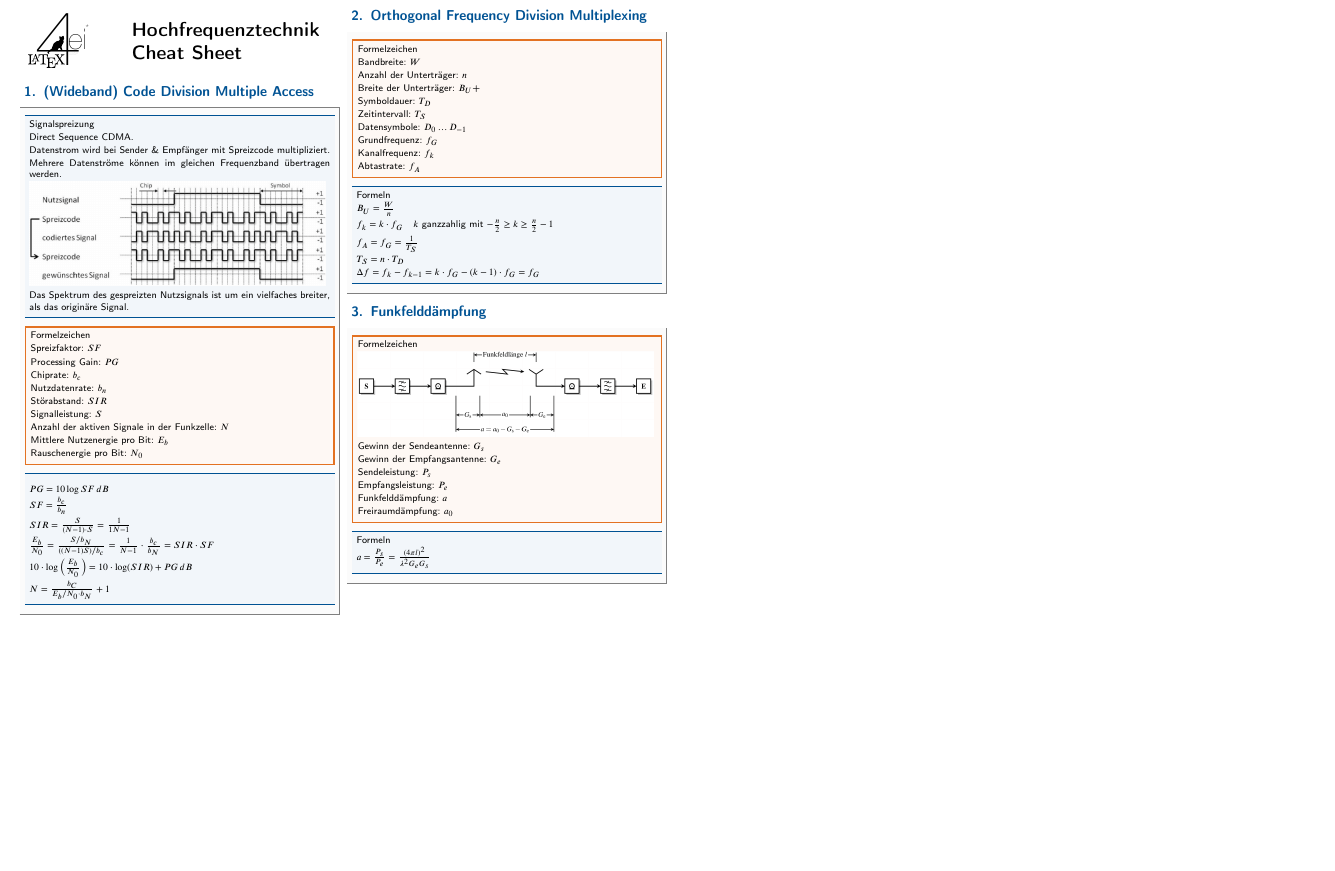
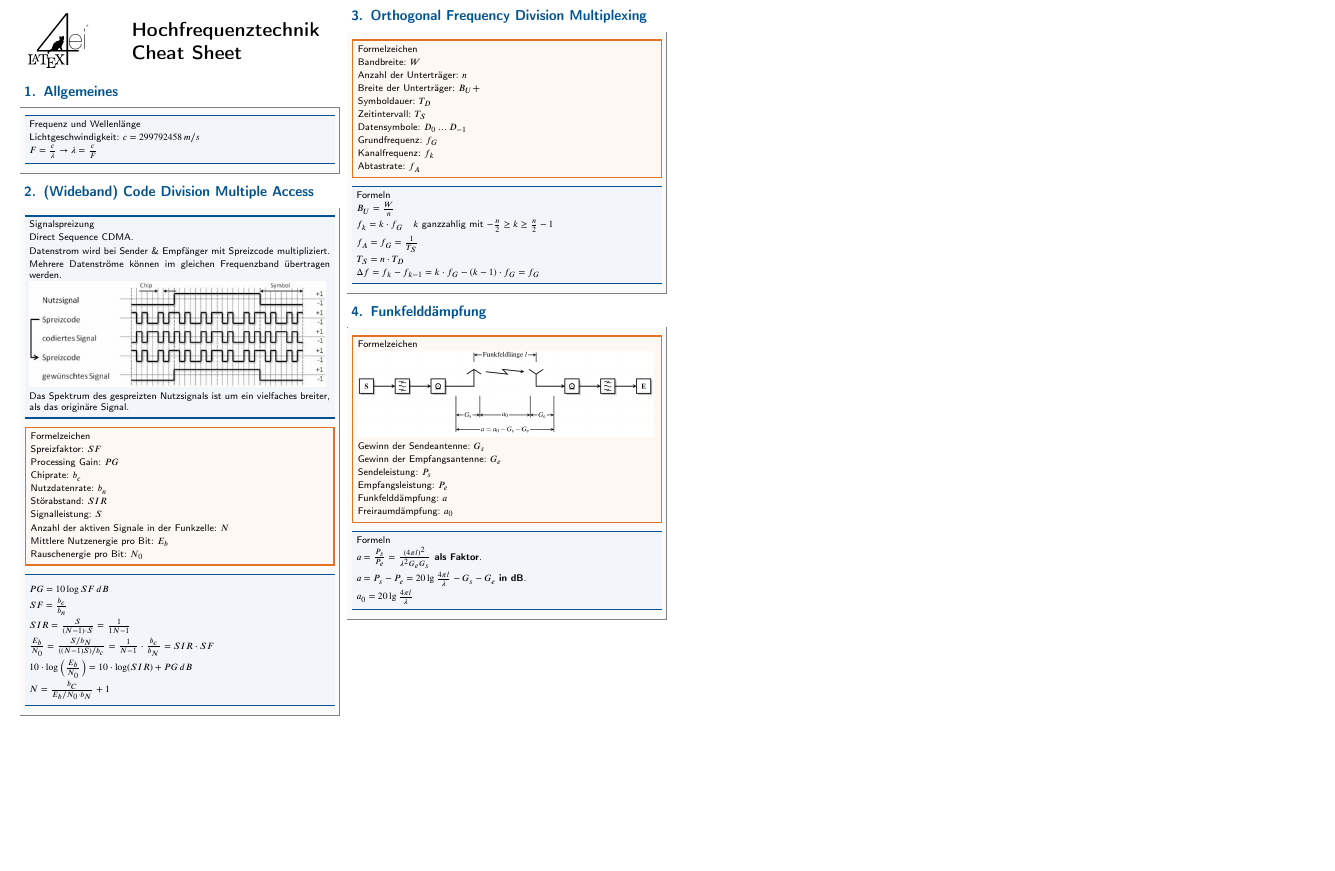
Before and after one commit to doppelplus/Cheats, a LaTeX document (Hochfrequenztechnik/Formelsammlung.tex): part of the page, cut so that both start at the same text, the shorter picture padded with empty space. The pictures show the PDF file Hochfrequenztechnik/Formelsammlung.pdf that the author committed with the source.

Commit message:
Allgemeines

```diff
--- a/Hochfrequenztechnik/Formelsammlung.tex
+++ b/Hochfrequenztechnik/Formelsammlung.tex
@@ -10,6 +10,13 @@
 \begin{document}
 
 \maketitle
+\section{Allgemeines}
+    \begin{sectionbox}
+        \begin{bluebox}{Frequenz und Wellenlänge}
+            \item Lichtgeschwindigkeit: $c = 299792458\,m/s$
+            \item $F = \frac{c}{\lambda} \rightarrow \lambda = \frac{c}{F}$
+        \end{bluebox}
+    \end{sectionbox}
 
 \section{(Wideband) Code Division Multiple Access}
     \begin{sectionbox}
@@ -78,8 +85,9 @@
         \end{symbolbox}
 
         \begin{bluebox}{Formeln}
-            \item $a = \frac{P_s}{P_e} = \frac{(4\pi l)^2}{\lambda^2 G_e G_s}$
-
+            \item $a = \frac{P_s}{P_e} = \frac{(4\pi l)^2}{\lambda^2 G_e G_s}$ \textbf{als Faktor}.
+            \item $a = P_s - P_e = 20\lg \frac{4\pi l}{\lambda}-G_s-G_e$ \textbf{in dB}.
+            \item $a_0 = 20\lg \frac{4\pi l}{\lambda}$
         \end{bluebox}
     \end{sectionbox}
 
```
Also changed, not shown: Hochfrequenztechnik/Formelsammlung.pdf.
